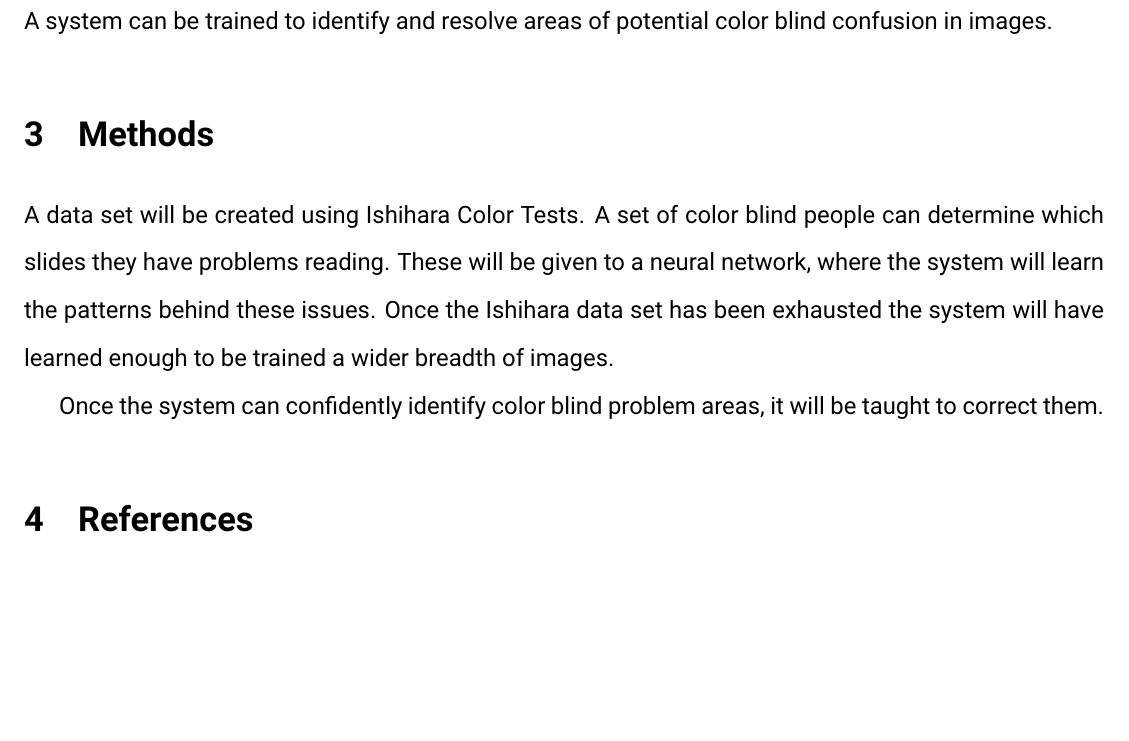
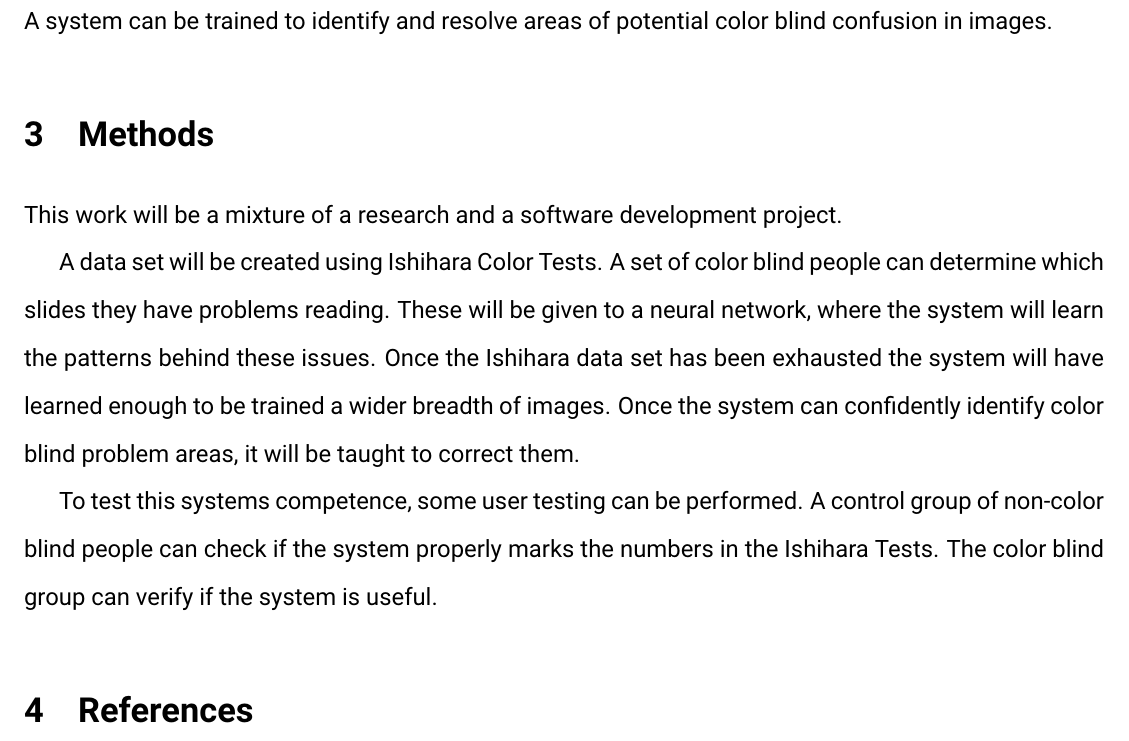
Before and after one commit to JimmyJHickey/Computer-Color-Blind-Correction, a LaTeX document (doc/Proposal/Proposal.tex): part of page 3 of 3, cut so that both start at the same text, the shorter picture padded with empty space. Compiled offline with pdfLaTeX.

Commit message:
Finished proposal methods

```diff
--- a/doc/Proposal/Proposal.tex
+++ b/doc/Proposal/Proposal.tex
@@ -78,10 +78,12 @@ A system can be trained to identify and resolve areas of potential color blind c
 
 \section{Methods}
 
+This work will be a mixture of a research and a software development project.
+
  A data set will be created using Ishihara Color Tests. A set of color blind people can determine which slides they have problems reading. These will be given to a neural network, where the system will learn the patterns behind these issues.
- Once the Ishihara data set has been exhausted the system will have learned enough to be trained a wider breadth of images.
+ Once the Ishihara data set has been exhausted the system will have learned enough to be trained a wider breadth of images.  Once the system can confidently identify color blind problem areas, it will be taught to correct them.
 
- Once the system can confidently identify color blind problem areas, it will be taught to correct them.
+ To test this systems competence, some user testing can be performed. A control group of non-color blind people can check if the system properly marks the numbers in the Ishihara Tests. The color blind group can verify if the system is useful.
 
 \section{References}
 \singlespacing
```
Also changed, not shown: doc/Proposal/Proposal.pdf.
